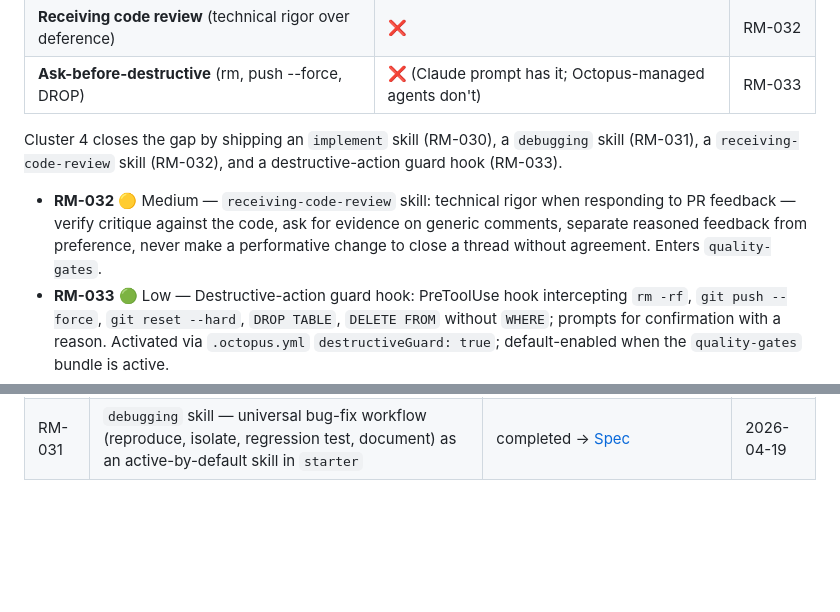
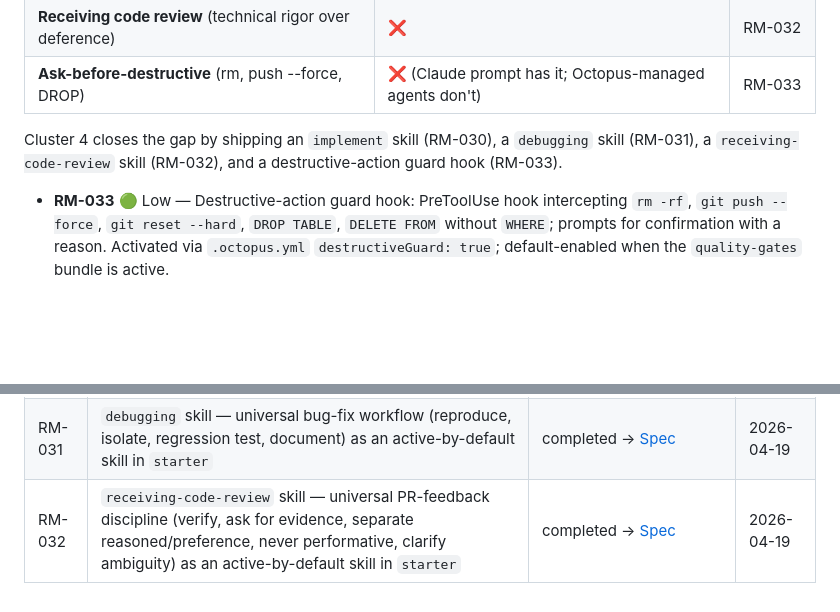
Before and after one commit to leocosta/octopus, a Markdown page: docs/roadmap.md, 2 parts joined by grey strips. Drawn GitHub-style; blank space fills up the shorter version.

Commit message:
docs(roadmap): mark RM-032 completed — receiving-code-review skill shipped
Co-authored-by: claude <claude@anthropic.com>

```diff
--- a/docs/roadmap.md
+++ b/docs/roadmap.md
@@ -83,12 +83,6 @@ Cluster 4 closes the gap by shipping an `implement` skill (RM-030),
 a `debugging` skill (RM-031), a `receiving-code-review` skill
 (RM-032), and a destructive-action guard hook (RM-033).
 
-- **RM-032** 🟡 Medium — `receiving-code-review` skill: technical
-  rigor when responding to PR feedback — verify critique against
-  the code, ask for evidence on generic comments, separate
-  reasoned feedback from preference, never make a performative
-  change to close a thread without agreement. Enters
-  `quality-gates`.
 - **RM-033** 🟢 Low — Destructive-action guard hook: PreToolUse
   hook intercepting `rm -rf`, `git push --force`, `git reset --hard`,
   `DROP TABLE`, `DELETE FROM` without `WHERE`; prompts for
@@ -146,3 +140,4 @@ _No items in progress._
 | RM-028 | `/octopus:audit-all` — parallel run of quality audits | completed → [Spec](specs/audit-all.md) | 2026-04-19 |
 | RM-030 | `implement` skill — universal workflow codified as an active-by-default skill (TDD, plan gate, verification, simplify, commit cadence) | completed → [Spec](specs/implement.md) | 2026-04-19 |
 | RM-031 | `debugging` skill — universal bug-fix workflow (reproduce, isolate, regression test, document) as an active-by-default skill in `starter` | completed → [Spec](specs/debugging.md) | 2026-04-19 |
+| RM-032 | `receiving-code-review` skill — universal PR-feedback discipline (verify, ask for evidence, separate reasoned/preference, never performative, clarify ambiguity) as an active-by-default skill in `starter` | completed → [Spec](specs/receiving-code-review.md) | 2026-04-19 |
```
